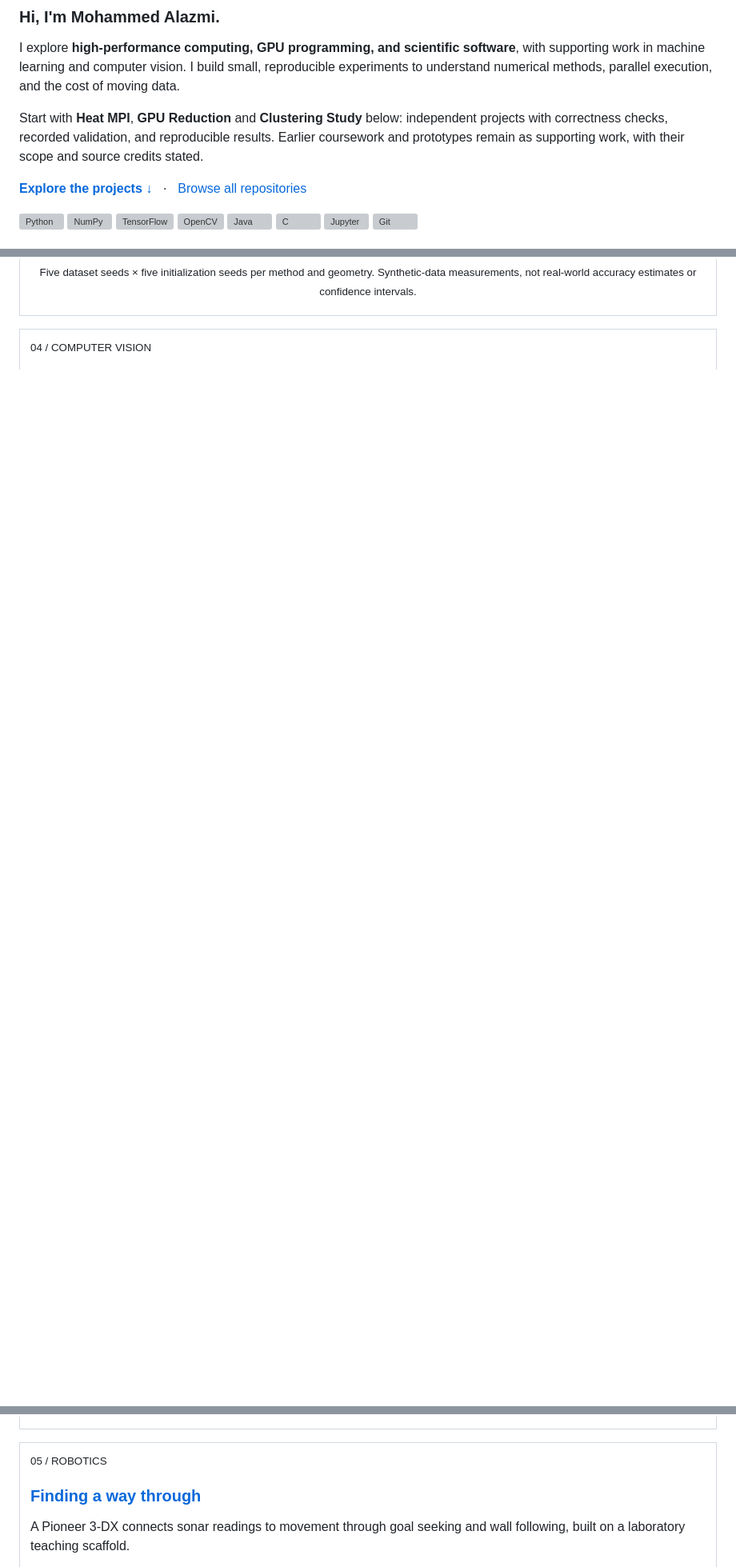
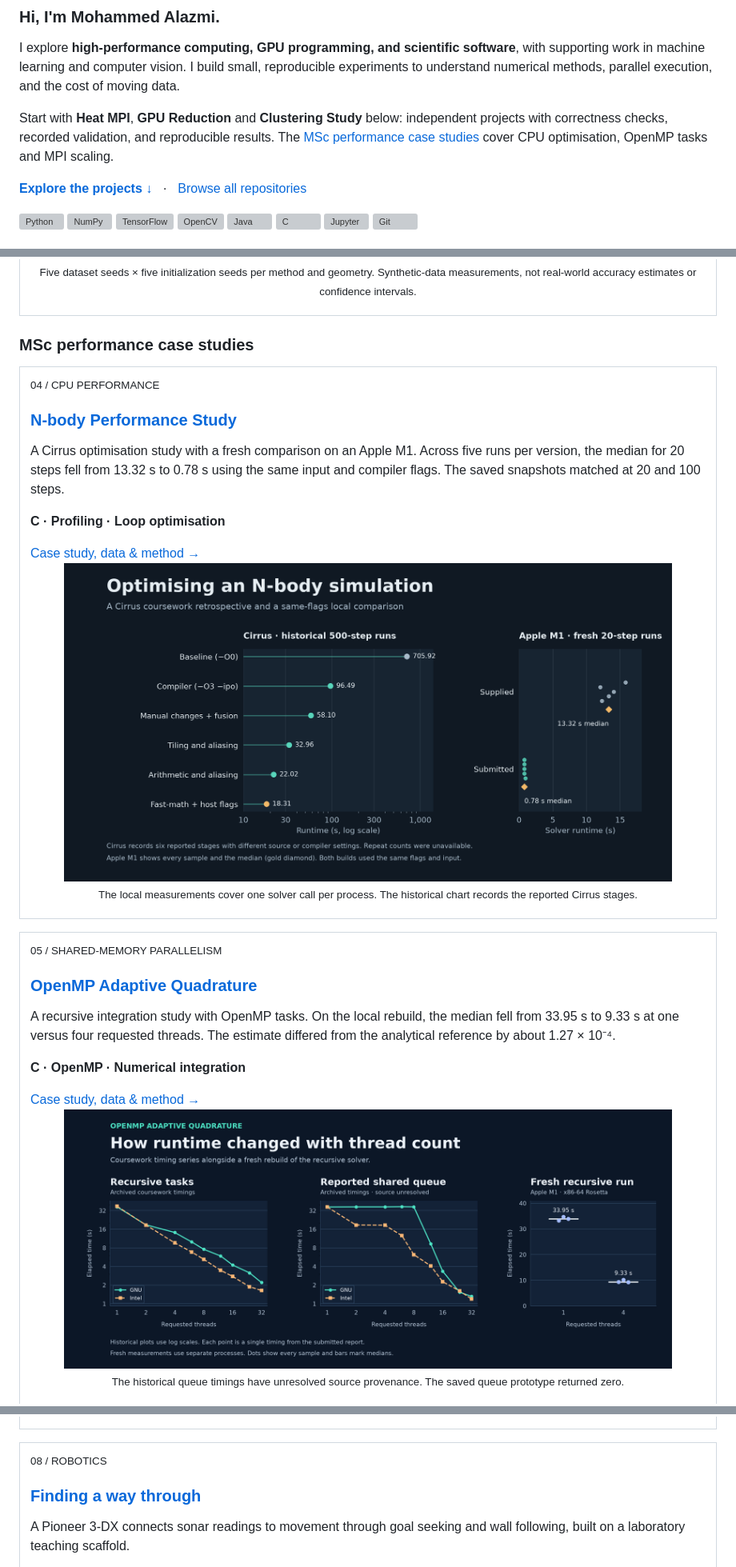
Before and after one commit to MAlazmii/MAlazmii, a Markdown page: README.md, 3 parts joined by grey strips. Shown at 80% size. Drawn GitHub-style; pictures changed too: assets/nbody-performance.png (added), assets/openmp-quadrature-timings.png (added); folded sections open; blank space fills up the shorter version; grey boxes are pictures that could not be loaded.

Commit message:
Feature MSc performance case studies and charts

```diff
--- a/README.md
+++ b/README.md
@@ -7,7 +7,7 @@
 
 I explore **high-performance computing, GPU programming, and scientific software**, with supporting work in machine learning and computer vision. I build small, reproducible experiments to understand numerical methods, parallel execution, and the cost of moving data.
 
-Start with **Heat MPI**, **GPU Reduction** and **Clustering Study** below: independent projects with correctness checks, recorded validation, and reproducible results. Earlier coursework and prototypes remain as supporting work, with their scope and source credits stated.
+Start with **Heat MPI**, **GPU Reduction** and **Clustering Study** below: independent projects with correctness checks, recorded validation, and reproducible results. The [MSc performance case studies](#msc-performance-case-studies) cover CPU optimisation, OpenMP tasks and MPI scaling.
 
 **[Explore the projects ↓](#selected-projects)** &nbsp; · &nbsp; [Browse all repositories](https://github.com/MAlazmii?tab=repositories)
 
@@ -73,6 +73,33 @@ Start with **Heat MPI**, **GPU Reduction** and **Clustering Study** below: indep
 </td></tr>
 </table>
 
+### MSc performance case studies
+
 <table>
 <tr><td>
-<sub>04 / COMPUTER VISION</sub>
+<sub>04 / CPU PERFORMANCE</sub>
+<h3><a href="https://github.com/MAlazmii/nbody-performance-study">N-body Performance Study</a></h3>
+<p>A Cirrus optimisation study with a fresh comparison on an Apple M1. Across five runs per version, the median for 20 steps fell from 13.32 s to 0.78 s using the same input and compiler flags. The saved snapshots matched at 20 and 100 steps.</p>
+<p><b>C · Profiling · Loop optimisation</b></p>
+<a href="https://github.com/MAlazmii/nbody-performance-study">Case study, data &amp; method →</a>
+<p align="center">
+<a href="https://github.com/MAlazmii/nbody-performance-study/blob/main/figures/performance.png"><img src="assets/nbody-performance.png" alt="Six historical Cirrus runtimes and all ten fresh timing samples from the N-body solver comparison" width="760"></a><br>
+<sub>The local measurements cover one solver call per process. The historical chart records the reported Cirrus stages.</sub>
+</p>
+</td></tr>
+</table>
+
+<table>
+<tr><td>
+<sub>05 / SHARED-MEMORY PARALLELISM</sub>
+<h3><a href="https://github.com/MAlazmii/openmp-adaptive-quadrature">OpenMP Adaptive Quadrature</a></h3>
+<p>A recursive integration study with OpenMP tasks. On the local rebuild, the median fell from 33.95 s to 9.33 s at one versus four requested threads. The estimate differed from the analytical reference by about 1.27 × 10⁻⁴.</p>
+<p><b>C · OpenMP · Numerical integration</b></p>
+<a href="https://github.com/MAlazmii/openmp-adaptive-quadrature">Case study, data &amp; method →</a>
+<p align="center">
+<a href="https://github.com/MAlazmii/openmp-adaptive-quadrature/blob/main/figures/thread-scaling.png"><img src="assets/openmp-quadrature-timings.png" alt="Historical GNU and Intel timing series and six fresh recursive solver measurements at one and four requested threads" width="760"></a><br>
+<sub>The historical queue timings have unresolved source provenance. The saved queue prototype returned zero.</sub>
+</p>
+</td></tr>
+</table>
+
@@ -89,7 +135,7 @@ Start with **Heat MPI**, **GPU Reduction** and **Clustering Study** below: indep
 
 <table>
 <tr><td>
-<sub>05 / ROBOTICS</sub>
+<sub>08 / ROBOTICS</sub>
 <h3><a href="https://github.com/MAlazmii/roboticSimulationDevelopedIn-Webots">Finding a way through</a></h3>
 <p>A Pioneer 3-DX connects sonar readings to movement through goal seeking and wall following, built on a laboratory teaching scaffold.</p>
 <p><b>Java · Webots · Reactive control</b></p>
```
Also changed, not shown: other parts of README.md (+19 -0 lines), ARTWORK.md (+8 -0 lines), assets/mpi-sandpile-archer2.png (added).
